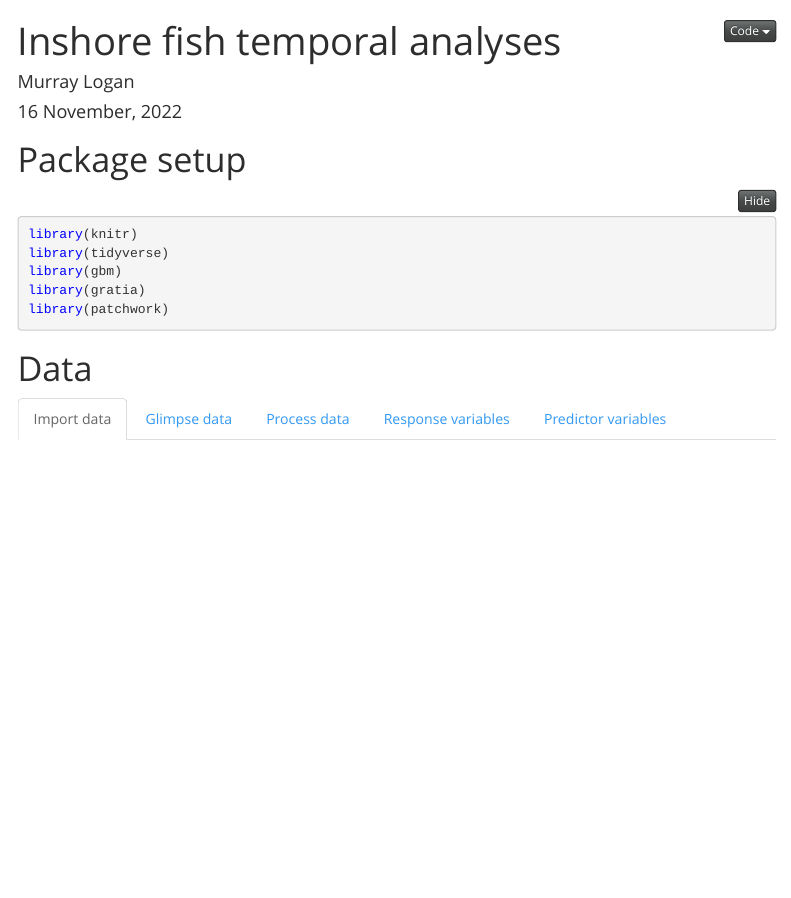
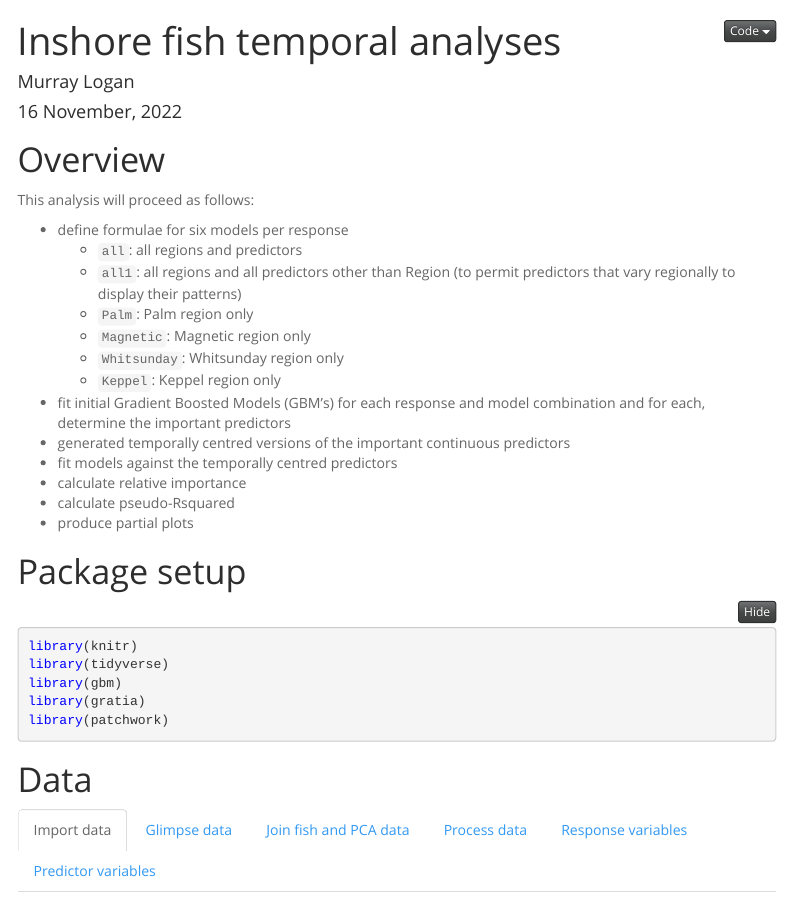
Before and after one commit to open-AIMS/inshore_fish_temporal, an R Markdown document (docs/00_main.Rmd): the page in a window 1100 px wide, from its top. Rendered offline with R 4.5, knitr and Pandoc, with nearby package versions; folded parts are opened; some code elsewhere in the file could not run offline; a font, style sheet, LaTeX package, included part or bibliography that could not be used is replaced or left out; menus at the side of the page are left out.

Commit message:
Initial GBMs

````diff
--- a/docs/00_main.Rmd
+++ b/docs/00_main.Rmd
@@ -84,6 +84,27 @@ knitr::knit_hooks$set(output = function(x, options) {
 })
 ```
 
+# Overview
+
+This analysis will proceed as follows:
+
+- define formulae for six models per response
+  - `all`: all regions and predictors
+  - `all1`: all regions and all predictors other than Region (to
+    permit predictors that vary regionally to display their patterns)
+  - `Palm`: Palm region only
+  - `Magnetic`: Magnetic region only
+  - `Whitsunday`: Whitsunday region only
+  - `Keppel`: Keppel region only
+- fit initial Gradient Boosted Models (GBM's) for each response and
+  model combination and for each, determine the important predictors
+- generated temporally centred versions of the important continuous
+  predictors
+- fit models against the temporally centred predictors
+- calculate relative importance
+- calculate pseudo-Rsquared
+- produce partial plots
+
 # Package setup
 
 ```{r loadPackages, warnings=FALSE, message=FALSE, results='hide'}
--- a/scripts/10_loadData.R
+++ b/scripts/10_loadData.R
@@ -7,5 +9,19 @@ fish <- read.csv(paste0(DATA_PATH, "primary/Selected fish benthic physical sitel
 
 ## ---- glimpseData
 fish %>% glimpse()
+## ----end
+
+## ---- joinFishPC
+pc <- pc %>%
+    rename(PCO1 = PC1, PCO2 = PC2, PCO3 = PC3, PCO4 = PC4, PCO5 = PC5,
+           REGION = Region) %>%
+    extract(YearSite, into = c('YEAR','SITE'), regex = "([0-9]{4})(.*)") %>%
+    mutate(YEAR = as.integer(as.character(YEAR)))
+
+fish <- fish %>%
+    full_join(pc)
+## ----end
+
+## ---- savePrimary
 save(fish, file = paste0(DATA_PATH, "primary/fish.RData"))
 ## ----end
--- a/scripts/31_fitModel_gbm.R
+++ b/scripts/31_fitModel_gbm.R
@@ -66,4 +66,4 @@ fish.analysis.responses <-
                       .f = ~ applyFormula(Response, Model)
                       )) %>%
     mutate(Groupings = map(.x = data,
-                           .f = ~ applyGroupings(x=.x, Response, Model)))
+                           .f = ~ applyGroupings(x=.x, Response, Model))) %>%
@@ -73,2 +75,4 @@ fish.analysis.responses <-
 fish.analysis.responses <- fish.analysis.responses %>%
     mutate(GBM = map2(.x = data, .y = Form,
+                      .f = ~ fitGBM(data = .x, form = .y,
+                                    Response, Model, var.lookup, R=5)
@@ -76,6 +79,13 @@ fish.analysis.responses <- fish.analysis.responses %>%
                       ))
 save(fish.analysis.responses, file=paste0(DATA_PATH, "modelled/fish.analysis.responses.RData"))
 ## ----end
+
+fish.analysis.responses %>% pull(Response) %>% unique
+a <- fish.analysis.responses %>% filter(Response == 'BE')
+data <- a[1,'data'][[1]][[1]]
+form <- a[1,'Form'][[1]][[1]]
+Model = 'all'
+Response = 'BE'
 
 ## fish.analysis.responses1[1, ]
 
@@ -99,4 +109,5 @@ fish.analysis.responses <-
 
 ## ---- Rel.inf.PlotGMB1
 fish.analysis.responses.rel.inf <-
-    fish.analysis.responses %>%
+    fish.analysis(require 'popwin)
+(popwin-mode 1)
--- a/scripts/functions.R
+++ b/scripts/functions.R
@@ -149,22 +149,36 @@ assignMonotone <- function(data,formula) {
 
 ## ---- function_fitGBM
 fitGBM <- function(data, form, Response, Model, var.lookup, R = 200) {
+    Response <- as.character(Response)
     MONOTONE <- assignMonotone(data, form)
     fish.sub <- data
-    if (Model %in% c('all', 'all1')) fish.sub <- data
-    else fish.sub <- data %>% filter(REGION == Model)
-
+    if (Model %in% c('all', 'all1')) {
+        fish.sub <- data
+    } else {
+        fish.sub <- data %>% filter(REGION == Model)
+    }
     set.seed(123)
     fish.sub <- fish.sub %>% mutate_if(is.character,  as.factor)
-    family <- var.lookup %>% filter(Field.name == Response) %>%
+    family <- var.lookup %>% filter(Abbreviation == Response) %>%
         pull(Family)
-    mod <- vector('list', R)
+    mod <- vector('list', length = R)
     for (i in 1:R) {
-        print(paste0('i = ', i))
+        print(paste0('Response = ', Response, ', Model = ', Model, ', i = ', i))
         fish.sub.boot <- fish.sub %>% sample_n(n(), replace = TRUE)
+        ## if response is log transformed, make sure there are no zero values
+        if (all.vars(form, functions = TRUE)[2] == 'log') {
+            fish.sub.boot <- fish.sub.boot %>%
+                mutate(Response = !!sym(Response),
+                       Min1 = min(Response[Response > 0]),
+                       !!sym(Response) := ifelse(Response < Min1, Min1/2, Response))
+        }
         mod[[i]] <- gbm(form, data=fish.sub.boot, distribution=family,
                    cv.folds=10,interaction.depth=10,n.trees=10000, shrinkage=0.001, n.minobsinnode=2,
                    var.monotone=as.vector(MONOTONE))
+        if (SAVE_INDIVIDUAL_MODELS) {
+            m <- mod[[i]]
+            save(m, file = paste0(DATA_PATH, "modelled/mod_",Response,"__",Model, "___", i, ".RData"))
+        }
     }
     mod
 }
````
Also changed, not shown: scripts/20_processData.R (+3 -0 lines), README.md, docs/00_main.Rmd (14 more changed lines), scripts/10_loadData.R (2 more changed lines), scripts/31_fitModel_gbm.R (23 more changed lines), scripts/functions.R (4 more changed lines).
